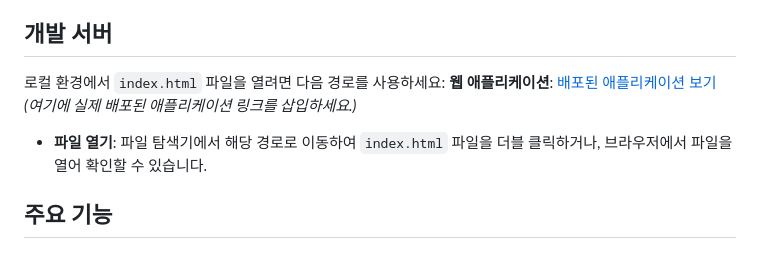
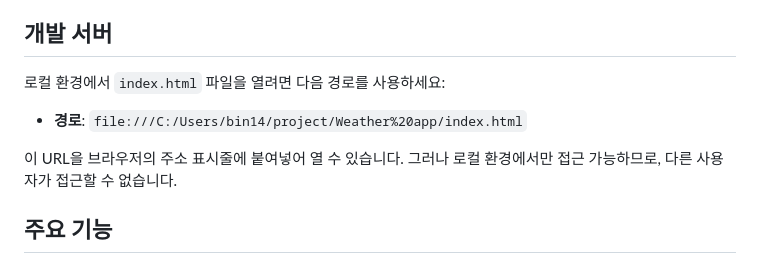
Before and after one commit to jeongbin01/Weather-App, a Markdown page: README.md, the part around the change. Rendered like a GitHub page.

```diff
--- a/README.md
+++ b/README.md
@@ -8,10 +8,9 @@
 ## 개발 서버
 
 로컬 환경에서 `index.html` 파일을 열려면 다음 경로를 사용하세요:
-**웹 애플리케이션**: [배포된 애플리케이션 보기](file:///C:/Users/bin14/project/Weather%20app/index.html)  *(여기에 실제 배포된 애플리케이션 링크를 삽입하세요.)*
+- **경로**: `file:///C:/Users/bin14/project/Weather%20app/index.html`
 
-- **파일 열기**: 파일 탐색기에서 해당 경로로 이동하여 `index.html` 파일을 더블 클릭하거나, 브라우저에서 파일을 열어 확인할 수 있습니다.
-
+이 URL을 브라우저의 주소 표시줄에 붙여넣어 열 수 있습니다. 그러나 로컬 환경에서만 접근 가능하므로, 다른 사용자가 접근할 수 없습니다.
 
 
 ## 주요 기능
```
